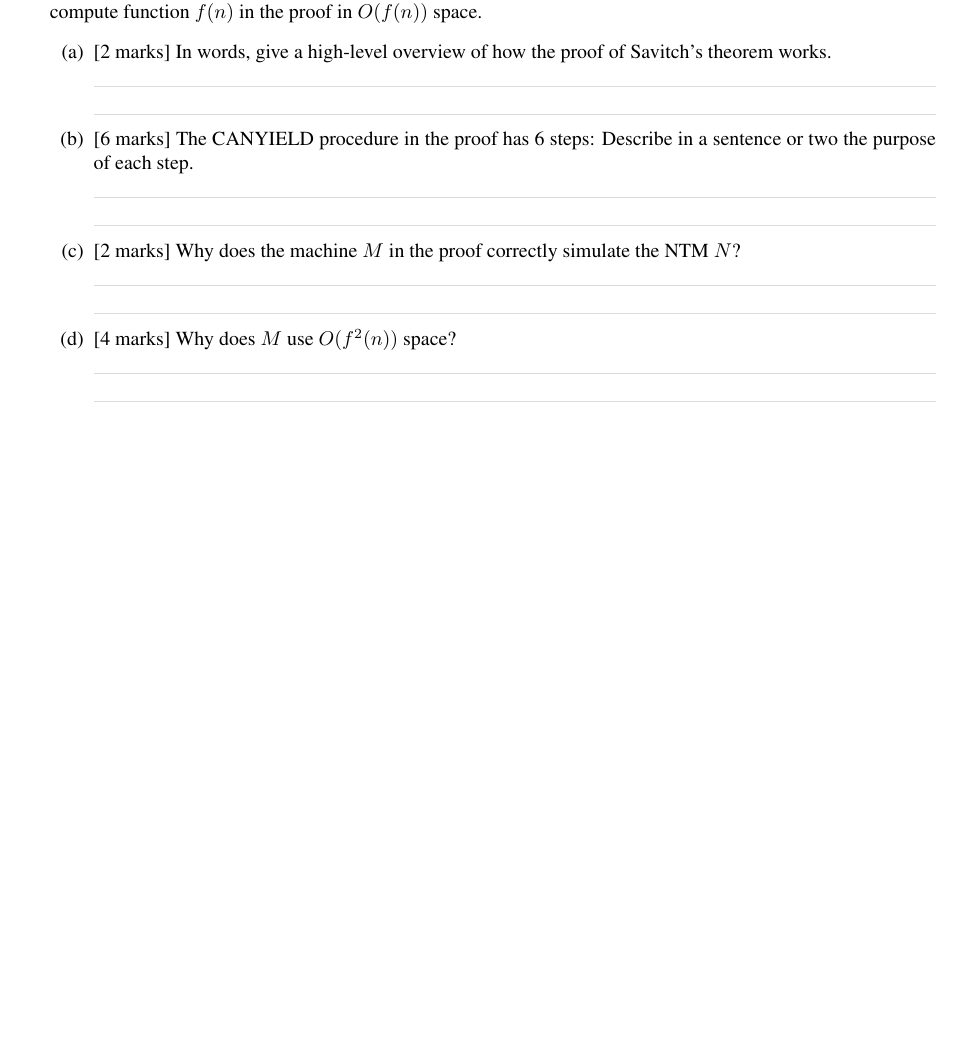
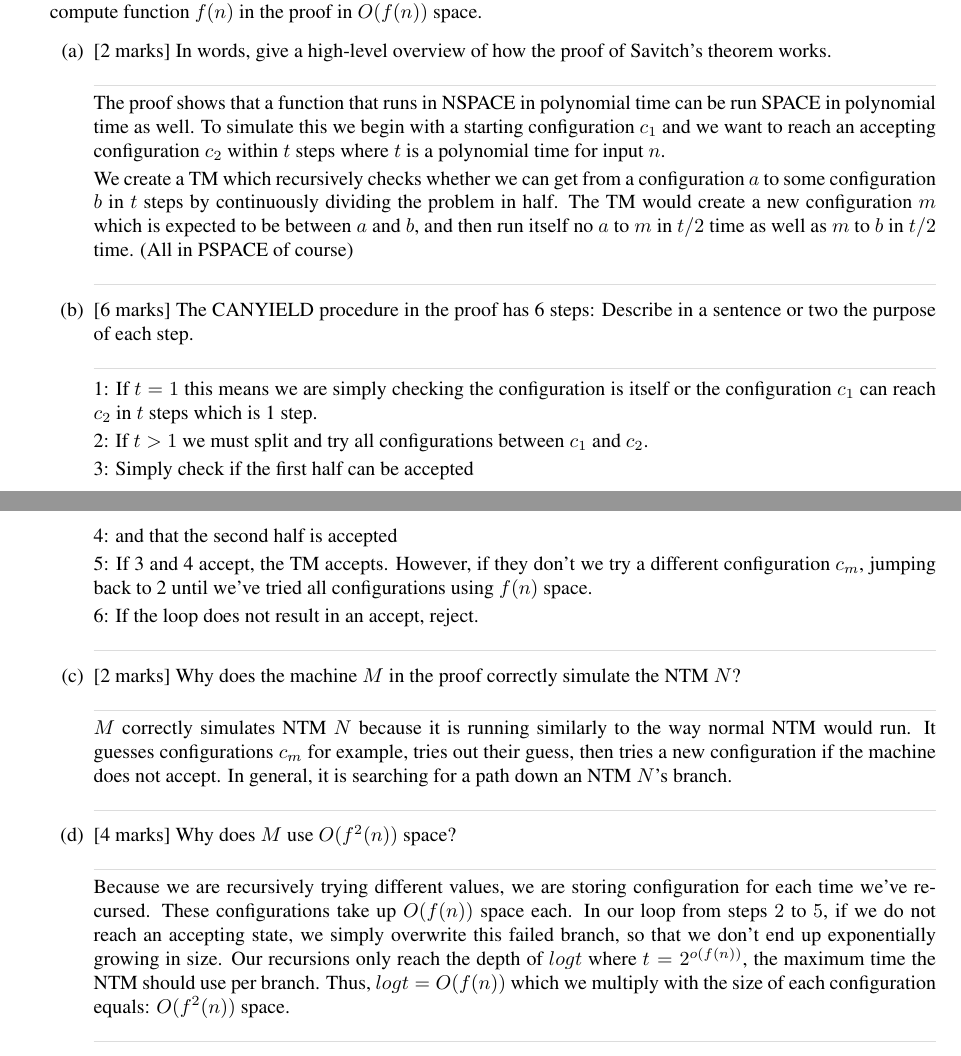
Before and after one commit to StevenMHernandez/cmsc303, a LaTeX problem sheet (assignment7/Assignment7.tex): part of page 2 of 2 before the commit and two parts of pages 2 and 3 of 3 after it, the two joined at a grey line, cut so that both start at the same text, the shorter picture padded with empty space. Compiled offline with pdfLaTeX.

Commit message:
assignment8: 5

```diff
--- a/assignment7/Assignment7.tex
+++ b/assignment7/Assignment7.tex
@@ -136,6 +136,9 @@ One of the goals of this course is to train you to be able to expand your educat
 
                 %5.a
             $\textcolor[RGB]{220,220,220}{\rule{\linewidth}{0.2pt}}$
+            The proof shows that a function that runs in NSPACE in polynomial time can be run SPACE in polynomial time as well. To simulate this we begin with a starting configuration $c_1$ and we want to reach an accepting configuration $c_2$ within $t$ steps where $t$ is a polynomial time for input $n$.
+
+            We create a TM which recursively checks whether we can get from a configuration $a$ to some configuration $b$ in $t$ steps by continuously dividing the problem in half. The TM would create a new configuration $m$ which is expected to be between $a$ and $b$, and then run itself no $a$ to $m$ in $t/2$ time as well as $m$ to $b$ in $t/2$ time. (All in PSPACE of course)
 
             $\textcolor[RGB]{220,220,220}{\rule{\linewidth}{0.2pt}}$
 
@@ -144,12 +147,25 @@ One of the goals of this course is to train you to be able to expand your educat
                 %5.b
             $\textcolor[RGB]{220,220,220}{\rule{\linewidth}{0.2pt}}$
 
+            1: If $t = 1$ this means we are simply checking the configuration is itself or the configuration $c_1$ can reach $c_2$ in $t$ steps which is 1 step.
+
+            2: If $t > 1$ we must split and try all configurations between $c_1$ and $c_2$.
+
+            3: Simply check if the first half can be accepted
+
+            4: and that the second half is accepted
+
+            5: If 3 and 4 accept, the TM accepts. However, if they don't we try a different configuration $c_m$, jumping back to 2 until we've tried all configurations using $f(n)$ space.
+
+            6: If the loop does not result in an accept, reject.
+
             $\textcolor[RGB]{220,220,220}{\rule{\linewidth}{0.2pt}}$
 
                 \item {[2 marks]} Why does the machine $M$ in the proof correctly simulate the NTM $N$?
 
                 %5.c
             $\textcolor[RGB]{220,220,220}{\rule{\linewidth}{0.2pt}}$
+            $M$ correctly simulates NTM $N$ because it is running similarly to the way normal NTM would run. It guesses configurations $c_m$ for example, tries out their guess, then tries a new configuration if the machine does not accept. In general, it is searching for a path down an NTM $N$'s branch.
 
             $\textcolor[RGB]{220,220,220}{\rule{\linewidth}{0.2pt}}$
 
@@ -157,6 +173,7 @@ One of the goals of this course is to train you to be able to expand your educat
 
                 %5.d
             $\textcolor[RGB]{220,220,220}{\rule{\linewidth}{0.2pt}}$
+            Because we are recursively trying different values, we are storing configuration for each time we've recursed. These configurations take up $O(f(n))$ space each. In our loop from steps $2$ to $5$, if we do not reach an accepting state, we simply overwrite this failed branch, so that we don't end up exponentially growing in size. Our recursions only reach the depth of $log t$ where $t = 2^{o(f(n))}$, the maximum time the NTM should use per branch. Thus, $log t = O(f(n))$ which we multiply with the size of each configuration equals: $O(f^2(n))$ space.
 
             $\textcolor[RGB]{220,220,220}{\rule{\linewidth}{0.2pt}}$
 
```
Also changed, not shown: assignment8/Assignment8.pdf.
